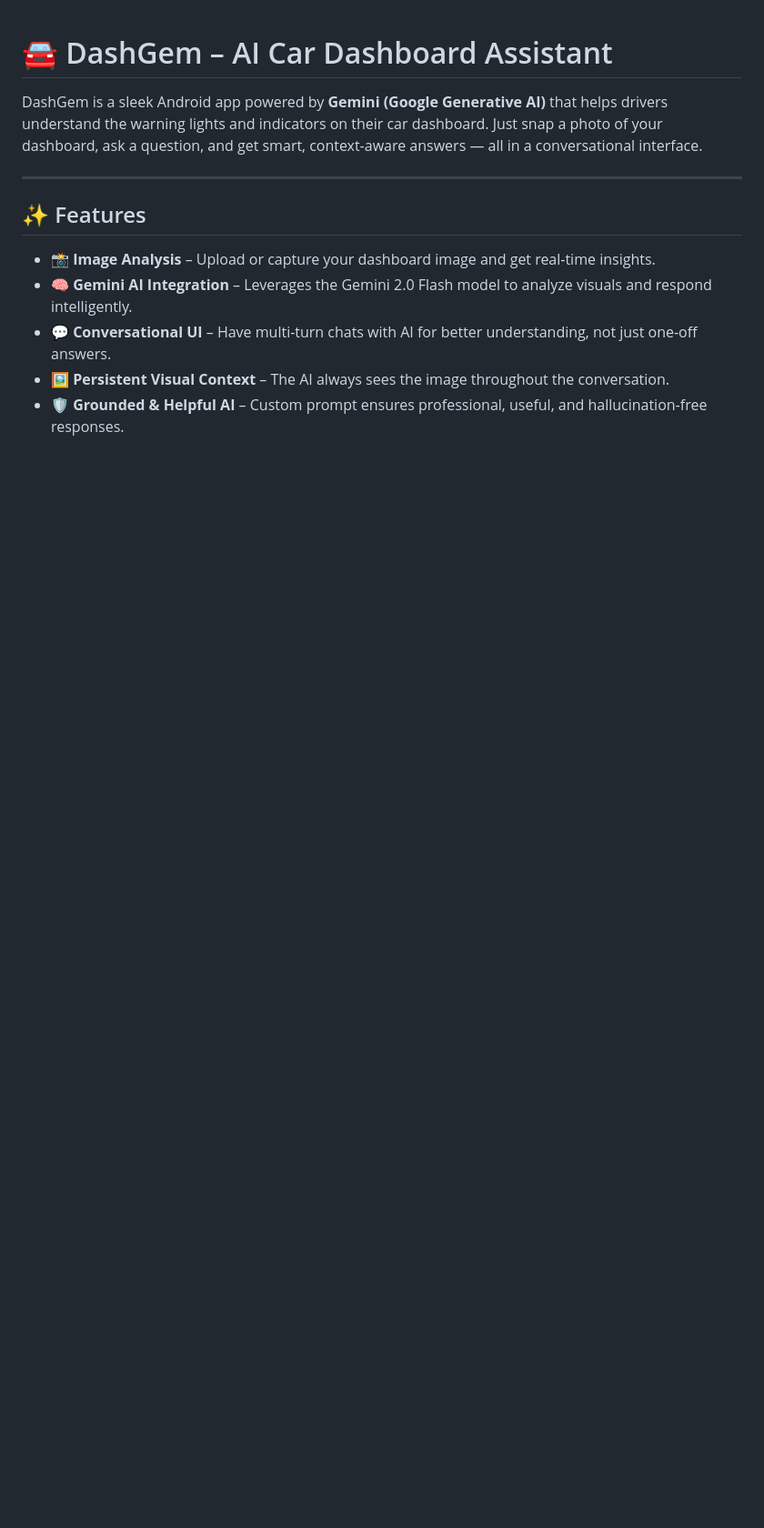
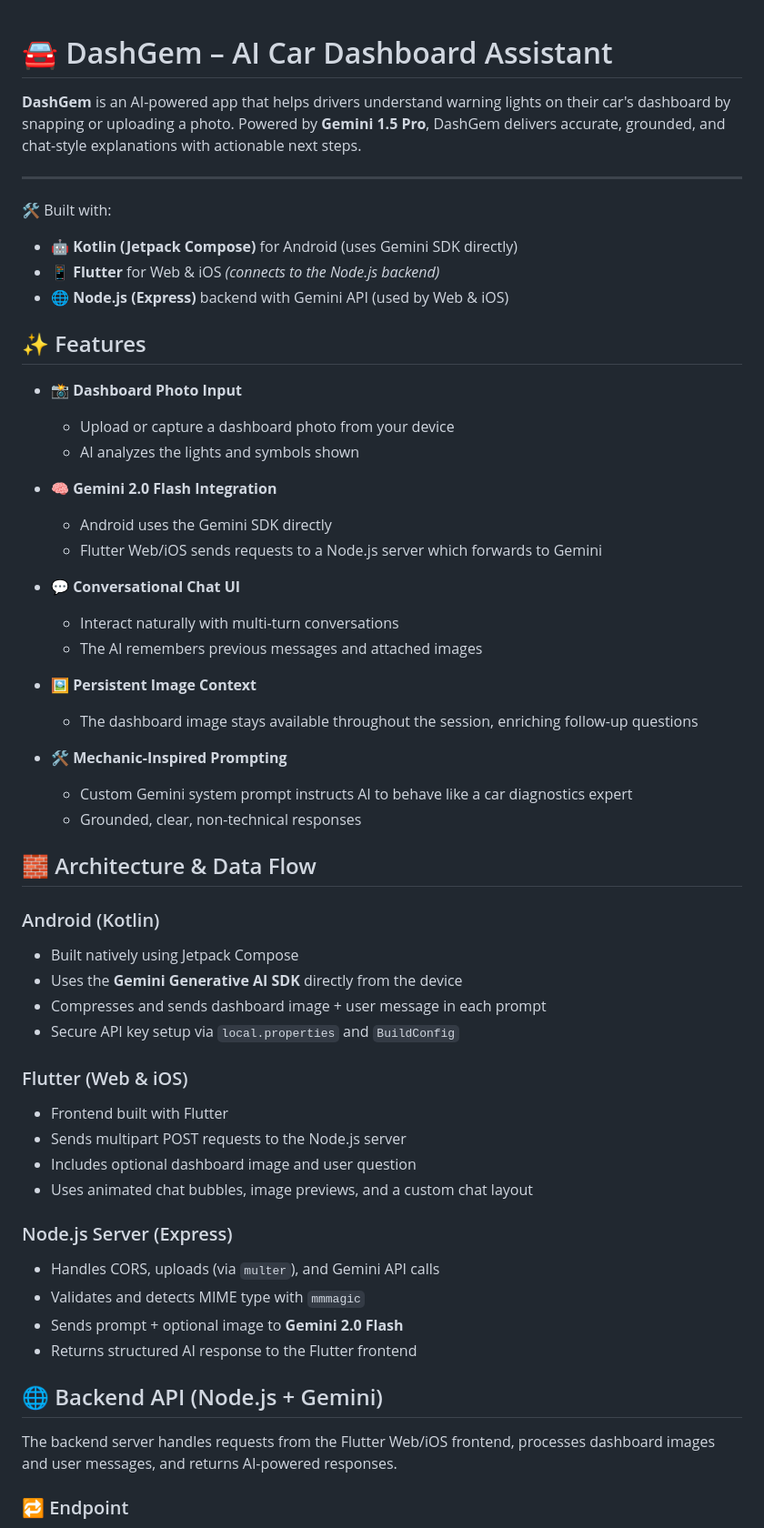
Before and after one commit to andrauritu/DashGem---BuildWithAi, a Markdown page: README.md, the part around one of its changes. Shown at 91% size. Rendered like a GitHub page; blank space fills up the shorter version.

```diff
--- a/README.md
+++ b/README.md
@@ -1,13 +1,60 @@
 # 🚘 DashGem – AI Car Dashboard Assistant
 
-DashGem is a sleek Android app powered by **Gemini (Google Generative AI)** that helps drivers understand the warning lights and indicators on their car dashboard. Just snap a photo of your dashboard, ask a question, and get smart, context-aware answers — all in a conversational interface.
+**DashGem** is an AI-powered app that helps drivers understand warning lights on their car's dashboard by snapping or uploading a photo. Powered by **Gemini 1.5 Pro**, DashGem delivers accurate, grounded, and chat-style explanations with actionable next steps.
 
 ---
 
+🛠️ Built with:
+- 🤖 **Kotlin (Jetpack Compose)** for Android (uses Gemini SDK directly)
+- 📱 **Flutter** for Web & iOS *(connects to the Node.js backend)*
+- 🌐 **Node.js (Express)** backend with Gemini API (used by Web & iOS)
+
 ## ✨ Features
 
-- 📸 **Image Analysis** – Upload or capture your dashboard image and get real-time insights.
-- 🧠 **Gemini AI Integration** – Leverages the Gemini 2.0 Flash model to analyze visuals and respond intelligently.
-- 💬 **Conversational UI** – Have multi-turn chats with AI for better understanding, not just one-off answers.
-- 🖼️ **Persistent Visual Context** – The AI always sees the image throughout the conversation.
-- 🛡️ **Grounded & Helpful AI** – Custom prompt ensures professional, useful, and hallucination-free responses.
+- 📸 **Dashboard Photo Input**
+  - Upload or capture a dashboard photo from your device
+  - AI analyzes the lights and symbols shown
+
+- 🧠 **Gemini 2.0 Flash Integration**
+  - Android uses the Gemini SDK directly
+  - Flutter Web/iOS sends requests to a Node.js server which forwards to Gemini
+
+- 💬 **Conversational Chat UI**
+  - Interact naturally with multi-turn conversations
+  - The AI remembers previous messages and attached images
+
+- 🖼️ **Persistent Image Context**
+  - The dashboard image stays available throughout the session, enriching follow-up questions
+
+- 🛠️ **Mechanic-Inspired Prompting**
+  - Custom Gemini system prompt instructs AI to behave like a car diagnostics expert
+  - Grounded, clear, non-technical responses
+
+## 🧱 Architecture & Data Flow
+
+### Android (Kotlin)
+- Built natively using Jetpack Compose
+- Uses the **Gemini Generative AI SDK** directly from the device
+- Compresses and sends dashboard image + user message in each prompt
+- Secure API key setup via `local.properties` and `BuildConfig`
+
+### Flutter (Web & iOS)
+- Frontend built with Flutter
+- Sends multipart POST requests to the Node.js server
+- Includes optional dashboard image and user question
+- Uses animated chat bubbles, image previews, and a custom chat layout
+
+### Node.js Server (Express)
+
+
+- Handles CORS, uploads (via `multer`), and Gemini API calls
+- Validates and detects MIME type with `mmmagic`
+- Sends prompt + optional image to **Gemini 2.0 Flash**
+- Returns structured AI response to the Flutter frontend
+
+## 🌐 Backend API (Node.js + Gemini)
+
+The backend server handles requests from the Flutter Web/iOS frontend, processes dashboard images and user messages, and returns AI-powered responses.
+
+### 🔁 Endpoint
+
```
Also changed, not shown: other parts of README.md (+122 -65 lines).
